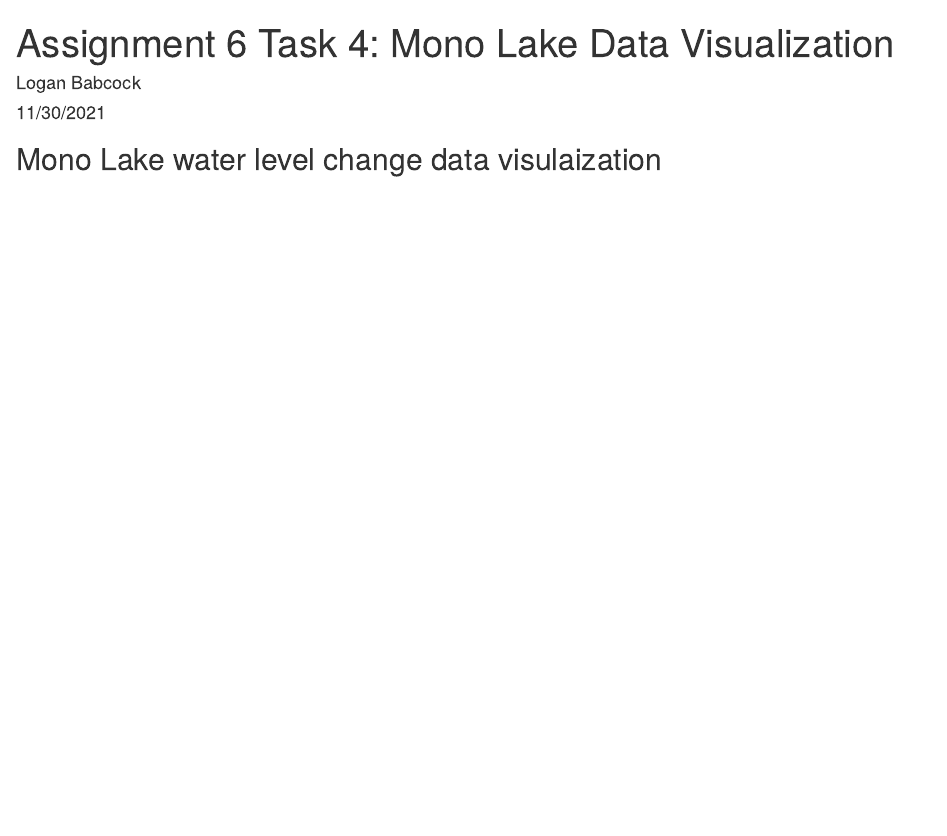
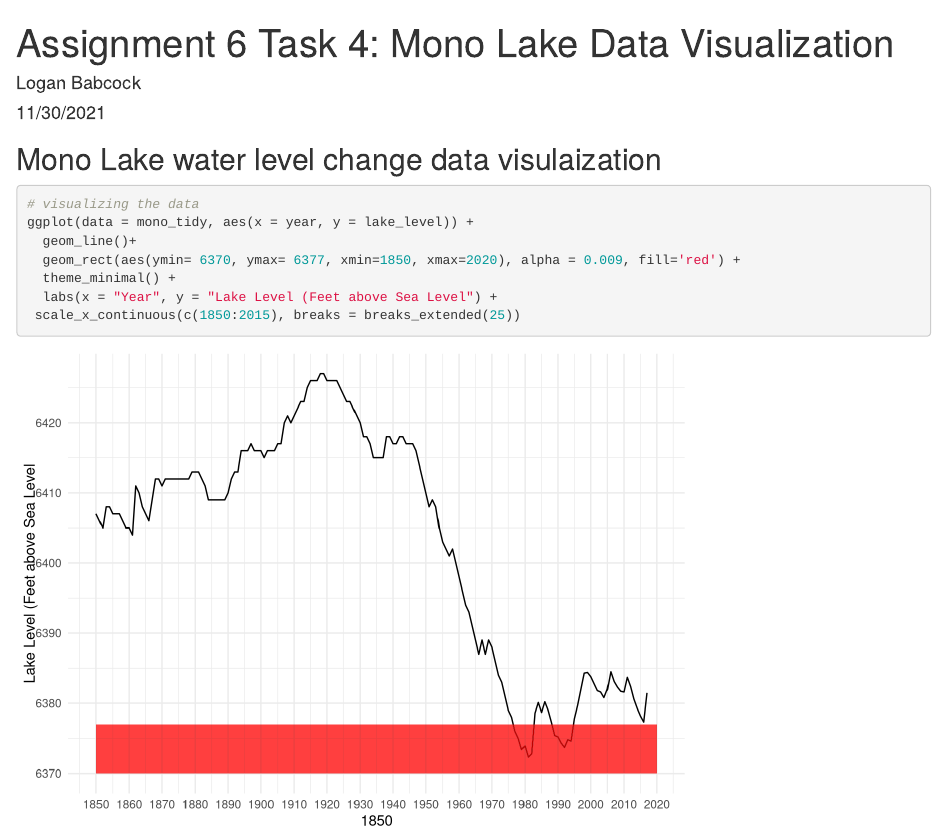
Before and after one commit to loganbab/assignment6_logan_babcock, an R Markdown document (src/a6_task4_logan_babcock.Rmd): the page in a window 1100 px wide, from its top. Rendered offline with R 4.5, knitr and Pandoc, with nearby package versions; column names are cleaned by a stand-in for the janitor package.

Commit message:
ggplot made, geomrect made for low lake level

````diff
--- a/src/a6_task4_logan_babcock.Rmd
+++ b/src/a6_task4_logan_babcock.Rmd
@@ -16,4 +17,22 @@ library(here)
 
 # read in data
-mono <- read_csv(here("data","mono_lake_annual_levels.csv"))
+mono <- read_csv(here("data","mono_lake_annual_levels.csv"), skip = 5)
+
+# cleaning up the data
+mono_tidy <- clean_names(mono) %>%
+  rename(lake_level = lake_level_feet_above_sea_level)
+
 ```
+
+
+```{r}
+# visualizing the data
+ggplot(data = mono_tidy, aes(x = year, y = lake_level)) +
+  geom_line()+
+  geom_rect(aes(ymin= 6370, ymax= 6377, xmin=1850, xmax=2020), alpha = 0.009, fill='red') +
+  theme_minimal() +
+  labs(x = "Year", y = "Lake Level (Feet above Sea Level") +
+ scale_x_continuous(c(1850:2015), breaks = breaks_extended(25))
+
+
+```
````
Also changed, not shown: src/a6_task4_logan_babcock.Rmd (1 more changed lines).
